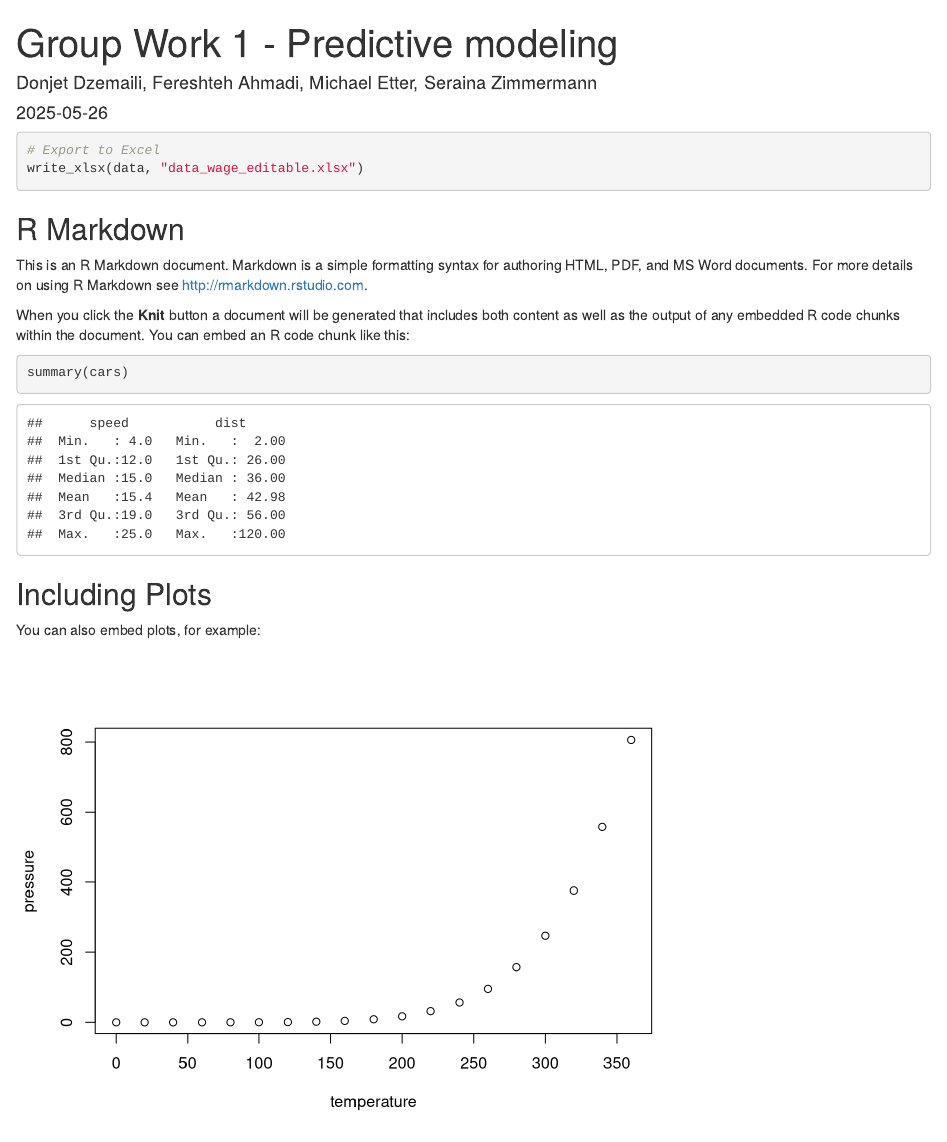
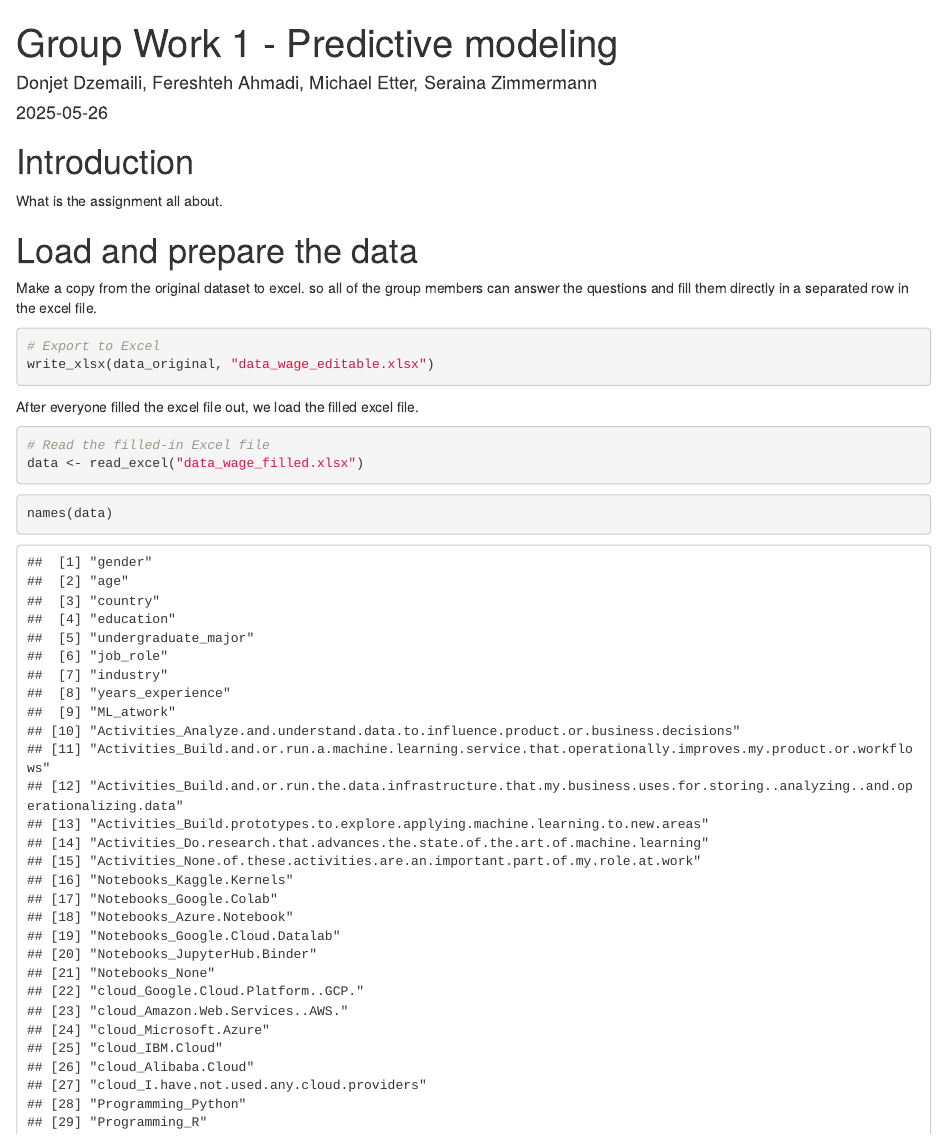
Before and after one commit to mikefaceby/sbd3---group-work-1, an R Markdown document (Group Work 1 - Predictive modeling.Rmd): the page in a window 1100 px wide, from its top. Rendered offline with R 4.5, knitr and Pandoc, with nearby package versions; code that draws random numbers runs with fixed seeds of ours.

Commit message:
Update for donjet

````diff
--- a/Group Work 1 - Predictive modeling.Rmd
+++ b/Group Work 1 - Predictive modeling.Rmd
@@ -5,6 +5,11 @@ date: "2025-05-26"
 output: html_document
 ---
 
+# Introduction
+What is the assignment all about.
+
+# Load and prepare the data
+
 ```{r setup, include=FALSE}
 knitr::opts_chunk$set(echo = TRUE)
 
@@ -14,3 +20,29 @@ library(writexl)
 # Load the data
 load("data_wage.RData")
 
+# Rename for clarity
+data_original <- data
+rm(data)  # Optional: remove old name to avoid confusion
+
+```
+
+Make a copy from the original dataset to excel. so all of the group members can answer the questions and fill them directly in a separated row in the excel file.
+```{r export csv file to data}
+
+# Export to Excel
+write_xlsx(data_original, "data_wage_editable.xlsx")
+
+```
+
+After everyone filled the excel file out, we load the filled excel file.
+
+```{r upload filled excel file}
+
+# Read the filled-in Excel file
+data <- read_excel("data_wage_filled.xlsx")
+
+```
+
+```{r }
+
+names(data)
@@ -17,7 +60,5 @@ load("data_wage.RData")
 ```
 
 
-```{r cars}
+# Training and Testing
 
-# Export to Excel
-write_xlsx(data, "data_wage_editable.xlsx")
@@ -24,19 +69,16 @@ write_xlsx(data, "data_wage_editable.xlsx")
 
 ```
 
-## R Markdown
+# Explanation of the model
 
-This is an R Markdown document. Markdown is a simple formatting syntax for authoring HTML, PDF, and MS Word documents. For more details on using R Markdown see <http://rmarkdown.rstudio.com>.
+```{r export csv file to data}
 
-When you click the **Knit** button a document will be generated that includes both content as well as the output of any embedded R code chunks within the document. You can embed an R code chunk like this:
+names(data)
+str(data)
 
-```{r cars}
-summary(cars)
 ```
 
-## Including Plots
+# Prediction of our wages
 
-You can also embed plots, for example:
+```{r export csv file to data}
 
-```{r pressure, echo=FALSE}
-plot(pressure)
````
Also changed, not shown: data_wage_editable.xlsx, data_wage_filled.xlsx (added), Group Work 1 - Predictive modeling.Rmd (21 more changed lines).
